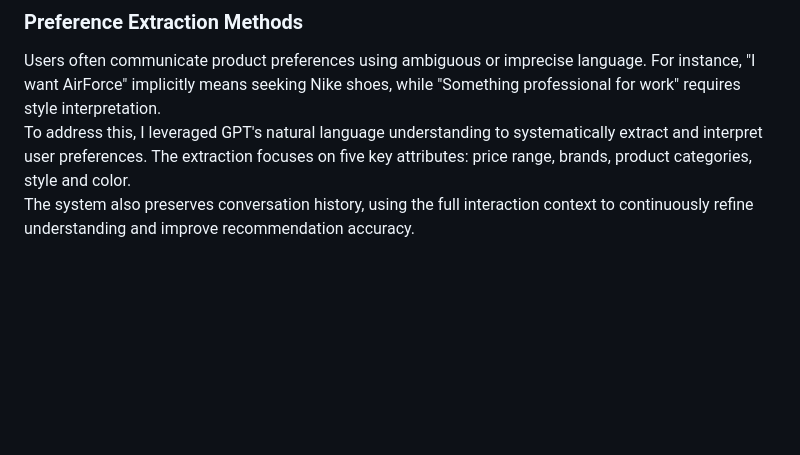
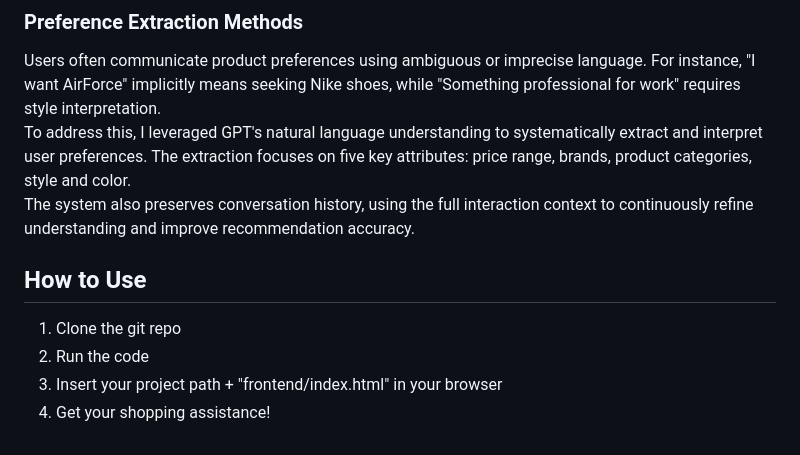
Before and after one commit to MayHakim/Tolstoy, a Markdown page: README.md, the part around the change. Drawn GitHub-style; blank space fills up the shorter version.

```diff
--- a/README.md
+++ b/README.md
@@ -46,3 +46,9 @@ When a user makes a request, the system sends their preferences, message, and pr
 Users often communicate product preferences using ambiguous or imprecise language. For instance, "I want AirForce" implicitly means seeking Nike shoes, while "Something professional for work" requires style interpretation. \
 To address this, I leveraged GPT's natural language understanding to systematically extract and interpret user preferences. The extraction focuses on five key attributes: price range, brands, product categories, style and color. \
 The system also preserves conversation history, using the full interaction context to continuously refine understanding and improve recommendation accuracy.
+
+## How to Use
+1. Clone the git repo
+2. Run the code
+3. Insert your project path + "frontend/index.html" in your browser
+4. Get your shopping assistance!
```
